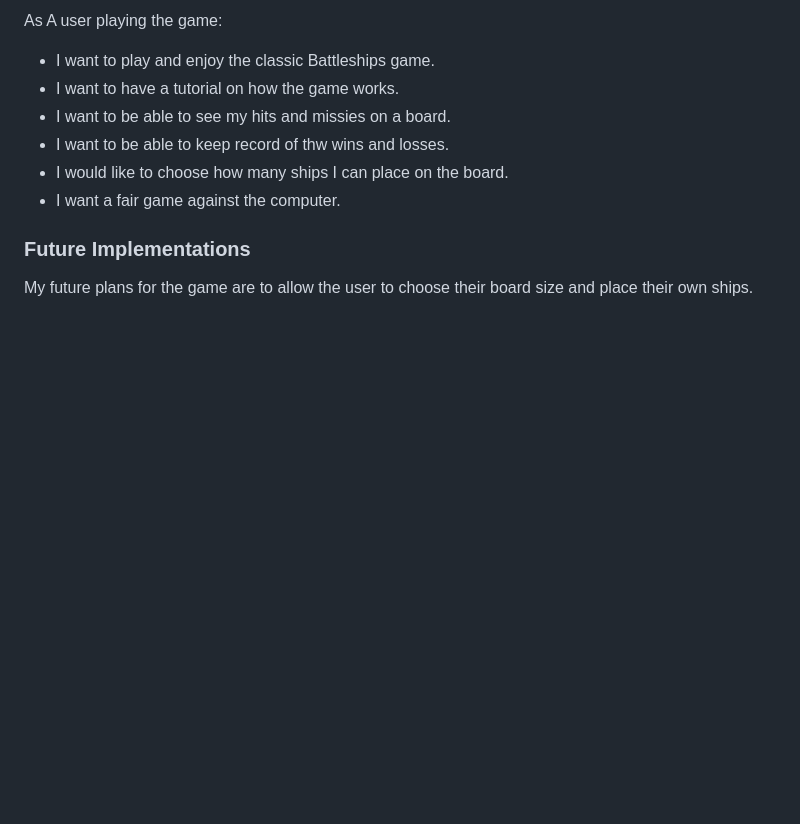
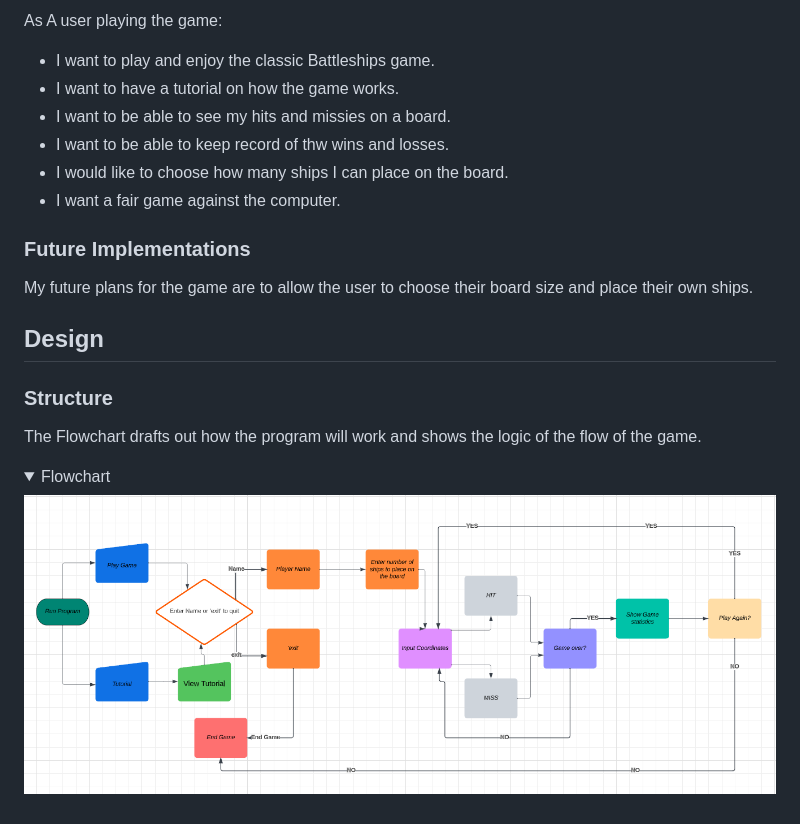
Before and after one commit to chrisdiggle1/battleships, a Markdown page: README.md, the part around the change. Rendered like a GitHub page; pictures changed too: assets/readme_images/structure-flowchart.png (added); folded sections open; blank space fills up the shorter version.

Commit message:
Add design section of Readme

```diff
--- a/README.md
+++ b/README.md
@@ -63,3 +63,14 @@ As A user playing the game:
 ### **Future Implementations**
 
 My future plans for the game are to allow the user to choose their board size and place their own ships.
+
+## **Design**
+
+### **Structure**
+
+The Flowchart drafts out how the program will work and shows the logic of the flow of the game.
+
+<details>
+<summary>Flowchart</summary>
+<img src="assets/readme_images/structure-flowchart.png">
+</details>
```
